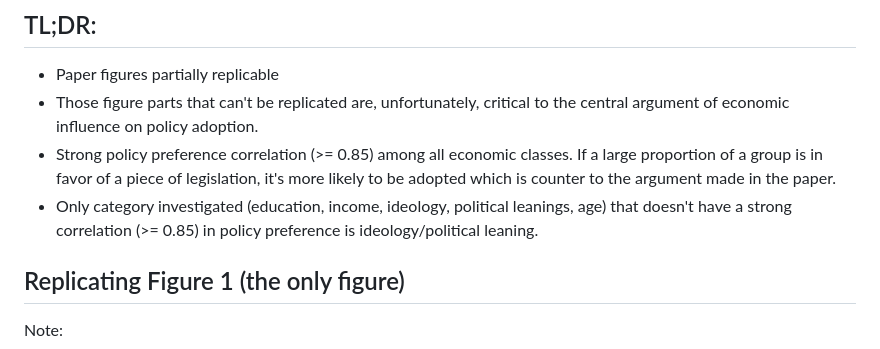
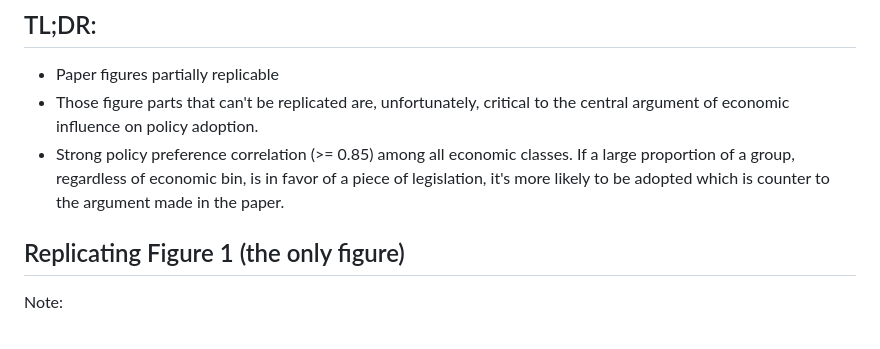
Before and after one commit to ChemistryMickey/testing-theories-of-american-politics-data-analysis, a Markdown page: README.md, the part around the change. Rendered like a GitHub page.

Commit message:
Clarified last point in tl;dr

```diff
--- a/README.md
+++ b/README.md
@@ -7,8 +7,7 @@
 ## TL;DR:
 - Paper figures partially replicable
 - Those figure parts that can't be replicated are, unfortunately, critical to the central argument of economic influence on policy adoption.
-- Strong policy preference correlation (>= 0.85) among all economic classes. If a large proportion of a group is in favor of a piece of legislation, it's more likely to be adopted which is counter to the argument made in the paper.
-- Only category investigated (education, income, ideology, political leanings, age) that doesn't have a strong correlation (>= 0.85) in policy preference is ideology/political leaning.
+- Strong policy preference correlation (>= 0.85) among all economic classes. If a large proportion of a group, regardless of economic bin, is in favor of a piece of legislation, it's more likely to be adopted which is counter to the argument made in the paper.
 
 ## Replicating Figure 1 (the only figure)
 Note:
```
